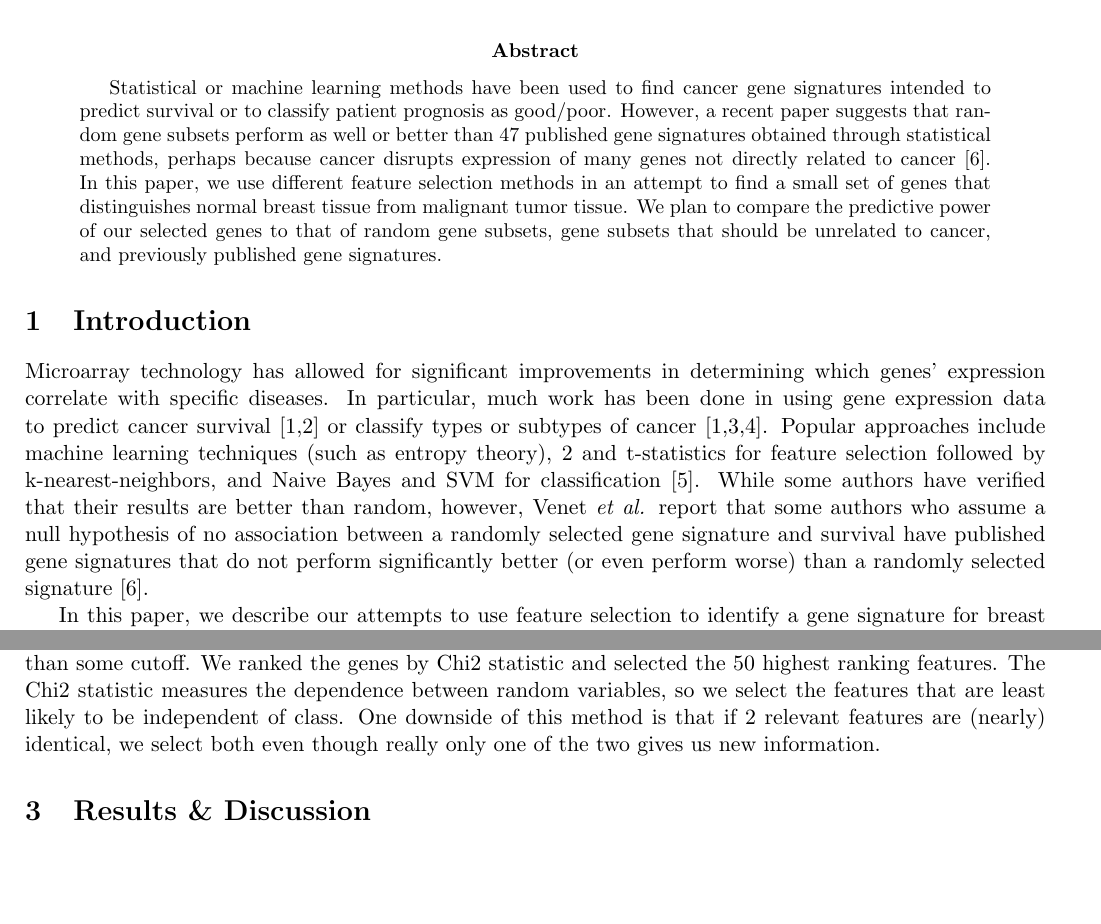
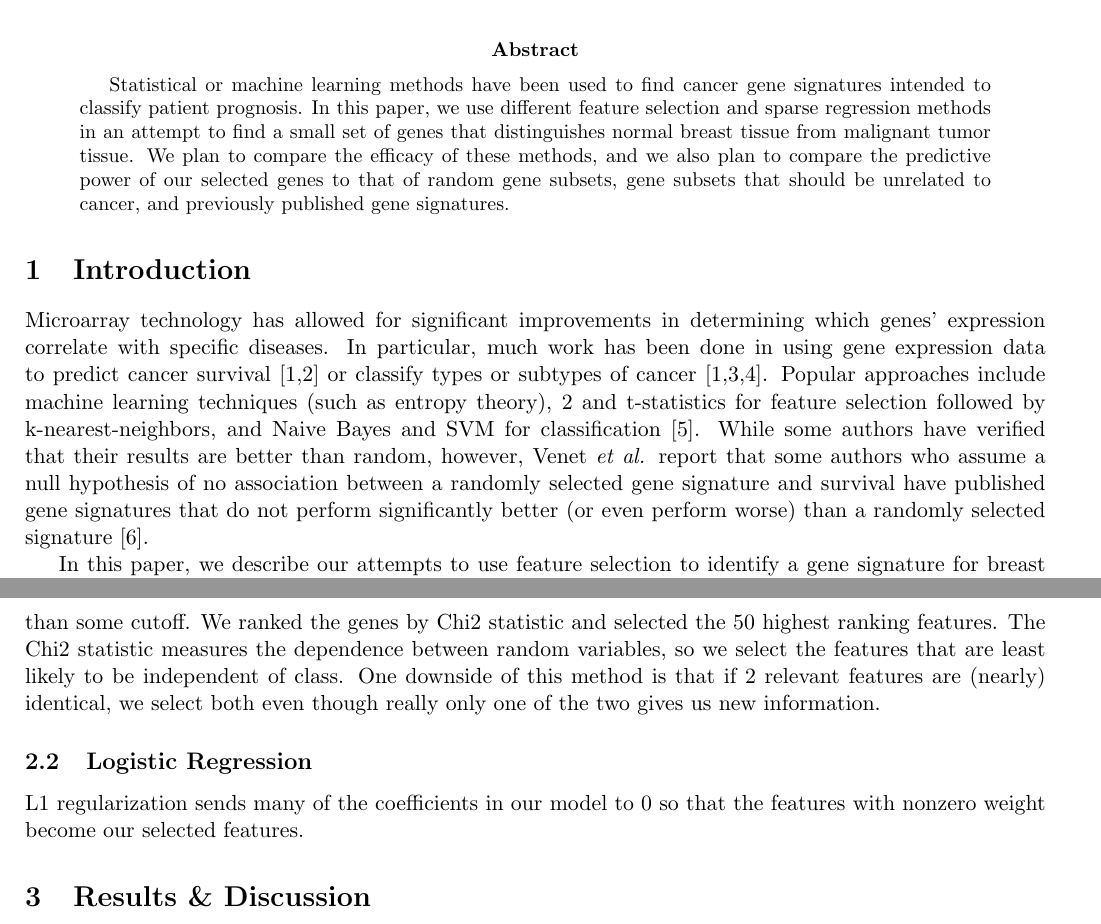
Before and after one commit to susanctu/229project, a LaTeX paper (milestone.tex): two parts of pages 1 and 2 of 4, joined at a grey line, cut so that both start at the same text, the shorter picture padded with empty space. Compiled offline with pdfLaTeX.

Commit message:
more edits

```diff
--- a/milestone.tex
+++ b/milestone.tex
@@ -30,7 +30,7 @@
 \maketitle
 
 \begin{abstract}
-Statistical or machine learning methods have been used to find cancer gene signatures intended to predict survival or to classify patient prognosis as good/poor. However, a recent paper suggests that random gene subsets perform as well or better than 47 published gene signatures obtained through statistical methods, perhaps because cancer disrupts expression of many genes not directly related to cancer \cite{venet}. In this paper, we use different feature selection methods in an attempt to find a small set of genes that distinguishes normal breast tissue from malignant tumor tissue. We plan to compare the predictive power of our selected genes to that of random gene subsets, gene subsets that should be unrelated to cancer, and previously published gene signatures.
+Statistical or machine learning methods have been used to find cancer gene signatures intended to classify patient prognosis. In this paper, we use different feature selection and sparse regression methods in an attempt to find a small set of genes that distinguishes normal breast tissue from malignant tumor tissue. We plan to compare the efficacy of these methods, and we also plan to compare the predictive power of our selected genes to that of random gene subsets, gene subsets that should be unrelated to cancer, and previously published gene signatures.
 
 %In this paper, we use different feature selection methods to identify the most important genes that distinguish normal breast tissue from malignant tumor tissue. We plan to compare the predictive power of our selected genes to that of random gene subsets, gene subsets that should be unrelated to cancer, and previously published gene signatures. Our methods include forward feature selection, backward feature selection, and sparse regression. We find that ... works best and we are able to distinguish cancer tissue from normal tissue with an accuracy of ... \%.
 
@@ -39,9 +39,9 @@
 
 \section{Introduction}
 
-Microarray technology has allowed for significant improvements in determining which genes’ expression correlate with specific diseases. In particular, much work has been done in using gene expression data to predict cancer survival [1,2] or classify types or subtypes of cancer [1,3,4]. Popular approaches include machine learning techniques (such as entropy theory), 2 and t-statistics for feature selection followed by k-nearest-neighbors, and Naive Bayes and SVM for classification [5]. While some authors have verified that their results are better than random, however, Venet \emph{et al.} report that some authors who assume a null hypothesis of no association between a randomly selected gene signature and survival have published gene signatures that do not perform significantly better (or even perform worse) than a randomly selected signature [6].%FIXME:hard-coded references
+Microarray technology has allowed for significant improvements in determining which genes' expression correlate with specific diseases. In particular, much work has been done in using gene expression data to predict cancer survival [1,2] or classify types or subtypes of cancer [1,3,4]. Popular approaches include machine learning techniques (such as entropy theory), 2 and t-statistics for feature selection followed by k-nearest-neighbors, and Naive Bayes and SVM for classification [5]. While some authors have verified that their results are better than random, however, Venet \emph{et al.} report that some authors who assume a null hypothesis of no association between a randomly selected gene signature and survival have published gene signatures that do not perform significantly better (or even perform worse) than a randomly selected signature [6].%FIXME:hard-coded references
 
-In this paper, we describe our attempts to use feature selection to identify a gene signature for breast cancer. The data set, provided to us by Professor David Dill, was originally obtained from the National Cancer Institute’s Cancer Genome Atlas and includes expression data of 17814 genes from 599 people, of whom 533 have breast cancer and 66 do not. Data was obtained from Agilent G4502 microarrays.
+In this paper, we describe our attempts to use feature selection to identify a gene signature for breast cancer. The data set, provided to us by Professor David Dill, was originally obtained from the National Cancer Institute's Cancer Genome Atlas and includes expression data of 17814 genes from 599 people, of whom 533 have breast cancer and 66 do not. Data was obtained from Agilent G4502 microarrays.
 
 \section{Methods}
 \setcounter{subsection}{-1} %this makes it so that preprocessing is 2.0 so that 2.1 and 3.1 both refer to forward selection
@@ -53,7 +53,8 @@
 The most straightforward method for feature selection is forward selection: rank the features by some score, then select a specified number of the highest-ranking features, or select all features that have a score higher than some cutoff. We ranked the genes by Chi2 statistic and selected the 50 highest ranking features. The Chi2 statistic measures the dependence between random variables, so we select the features that are least likely to be independent of class. One downside of this method is that if 2 relevant features are (nearly) identical, we select both even though really only one of the two gives us new information.
 %\subsection{Backwards Selection}
 
-%\subsection{Logistic Regression}
+\subsection{Logistic Regression}
+L1 regularization sends many of the coefficients in our model to 0 so that the features with nonzero weight become our selected features.
 
 \section{Results \& Discussion}
 
```
Also changed, not shown: milestone.tex (6 more changed lines).
